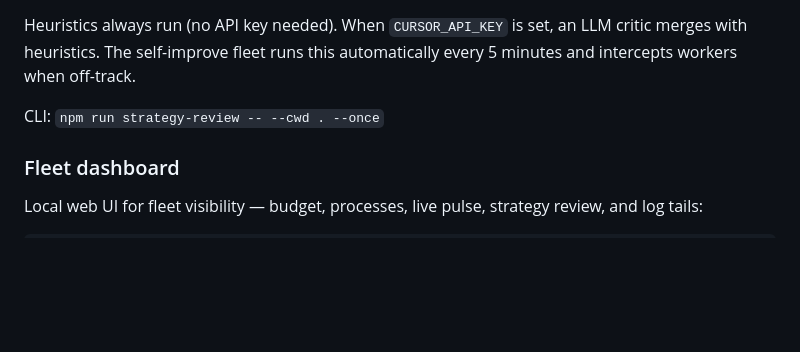
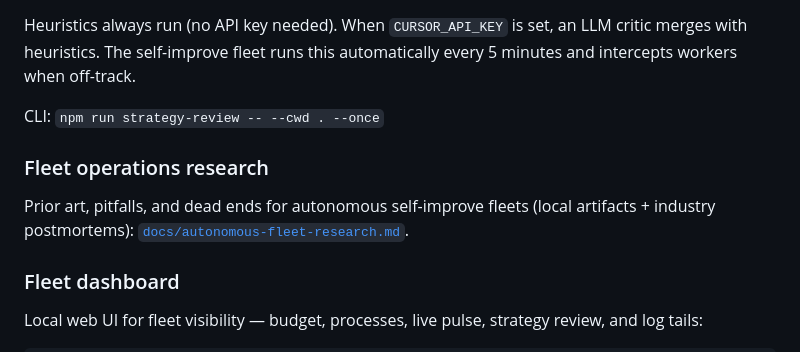
Before and after one commit to trevsm/cursor-meta-mcp, a Markdown page: README.md, the part around the change. Drawn GitHub-style; blank space fills up the shorter version.

Commit message:
Document autonomous fleet prior art, pitfalls, and dead ends.
Capture local artifact findings and external postmortems so fleet scaling decisions are grounded in verified operating constraints.

```diff
--- a/README.md
+++ b/README.md
@@ -231,6 +231,10 @@ Heuristics always run (no API key needed). When `CURSOR_API_KEY` is set, an LLM
 
 CLI: `npm run strategy-review -- --cwd . --once`
 
+### Fleet operations research
+
+Prior art, pitfalls, and dead ends for autonomous self-improve fleets (local artifacts + industry postmortems): [`docs/autonomous-fleet-research.md`](docs/autonomous-fleet-research.md).
+
 ### Fleet dashboard
 
 Local web UI for fleet visibility — budget, processes, live pulse, strategy review, and log tails:
```
Also changed, not shown: docs/autonomous-fleet-research.md (added, +121 -0 lines).
